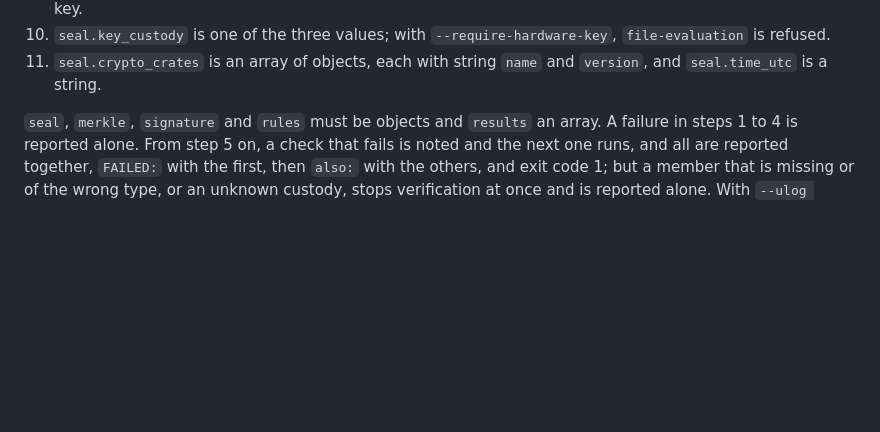
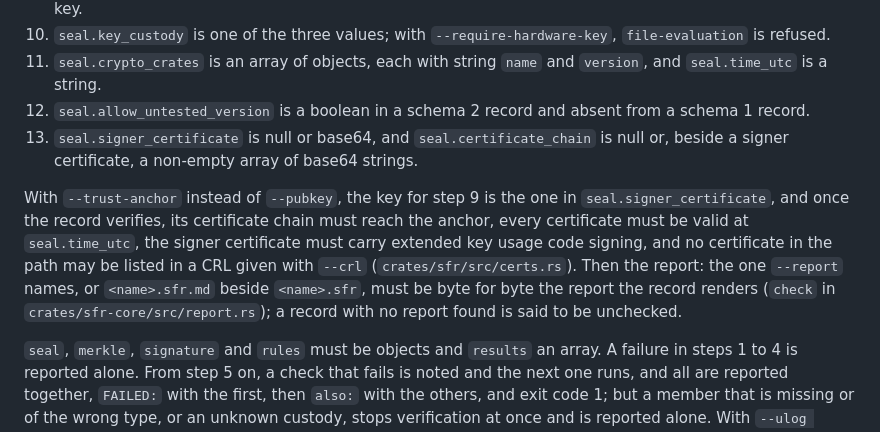
Before and after one commit to InquiroAIReseachLabs/Sealed_Flight_Recorder-, a Markdown page: docs/RECORD_FORMAT.md, the part around the change. Rendered like a GitHub page; blank space fills up the shorter version.

```diff
--- a/docs/RECORD_FORMAT.md
+++ b/docs/RECORD_FORMAT.md
@@ -193,6 +193,10 @@ The signature is Ed25519 (RFC 8032, pure Ed25519, no prehash) over that payload,
 9. `signature` holds exactly `algorithm` `ed25519` and `value`; `value` is 128 and `merkle.root` 64 lowercase hex digits; the signature over the signed payload, built from the recorded root, verifies under the given public key.
 10. `seal.key_custody` is one of the three values; with `--require-hardware-key`, `file-evaluation` is refused.
 11. `seal.crypto_crates` is an array of objects, each with string `name` and `version`, and `seal.time_utc` is a string.
+12. `seal.allow_untested_version` is a boolean in a schema 2 record and absent from a schema 1 record.
+13. `seal.signer_certificate` is null or base64, and `seal.certificate_chain` is null or, beside a signer certificate, a non-empty array of base64 strings.
+
+With `--trust-anchor` instead of `--pubkey`, the key for step 9 is the one in `seal.signer_certificate`, and once the record verifies, its certificate chain must reach the anchor, every certificate must be valid at `seal.time_utc`, the signer certificate must carry extended key usage code signing, and no certificate in the path may be listed in a CRL given with `--crl` (`crates/sfr/src/certs.rs`). Then the report: the one `--report` names, or `<name>.sfr.md` beside `<name>.sfr`, must be byte for byte the report the record renders (`check` in `crates/sfr-core/src/report.rs`); a record with no report found is said to be unchecked.
 
 `seal`, `merkle`, `signature` and `rules` must be objects and `results` an array. A failure in steps 1 to 4 is reported alone. From step 5 on, a check that fails is noted and the next one runs, and all are reported together, `FAILED:` with the first, then `also:` with the others, and exit code 1; but a member that is missing or of the wrong type, or an unknown custody, stops verification at once and is reported alone. With `--ulog <log>` (deep), `verify` also reads the log again, re-derives `log`, `config`, `results`, `sealed_topics` and `events` from it with the embedded rules and baseline, and requires them to equal the sealed ones (of `log`, every member but `file_name`, so a renamed log still verifies); the first difference is named: a parameter, the config firmware, an event, a result, a sealed topic, the watched parameters, `log digest mismatch`, or the log's firmware or vehicle. A deep verify needs the full `sfr` analysis; the commands below check everything else.
 
```
Also changed, not shown: README.md (+3 -3 lines), docs/THREAT_MODEL.md (+6 -2 lines).
